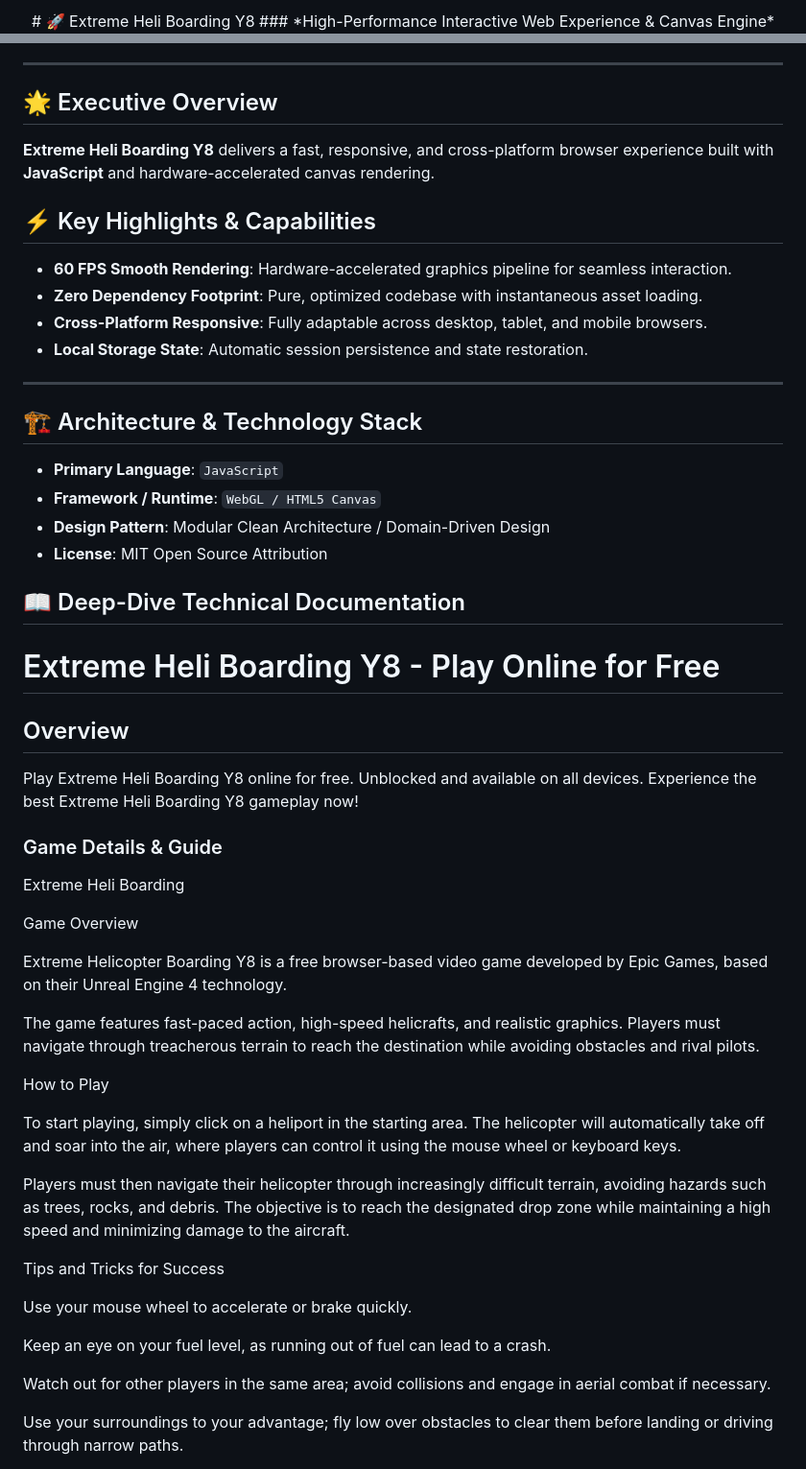
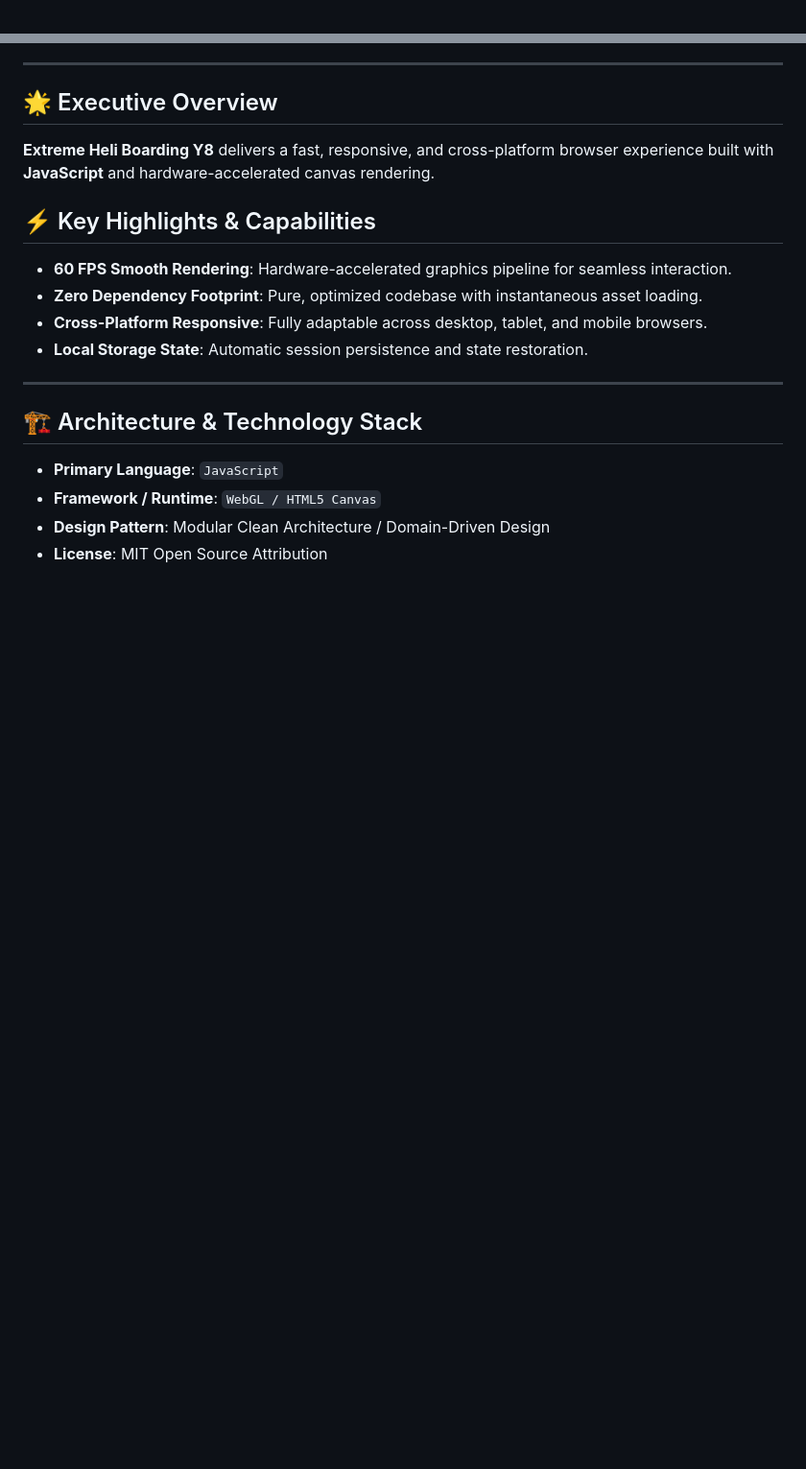
Before and after one commit to hsinidev/extreme-heli-boarding-y8, a Markdown page: README.md, 2 parts joined by grey strips. Shown at 96% size. GitHub-like rendering; blank space fills up the shorter version.

```diff
--- a/README.md
+++ b/README.md
@@ -1,4 +1,2 @@
 <div align="center">
-# 🚀 Extreme Heli Boarding Y8
-### *High-Performance Interactive Web Experience & Canvas Engine*
 
@@ -25,6 +29,7 @@
 - **Local Storage State**: Automatic session persistence and state restoration.
 
 ---
+
 ## 🏗️ Architecture & Technology Stack
 
 - **Primary Language**: `JavaScript`
@@ -32,62 +37,3 @@
 - **Design Pattern**: Modular Clean Architecture / Domain-Driven Design
 - **License**: MIT Open Source Attribution
 
-## 📖 Deep-Dive Technical Documentation
-
-# Extreme Heli Boarding Y8 - Play Online for Free
-
-## Overview
-Play Extreme Heli Boarding Y8 online for free. Unblocked and available on all devices. Experience the best Extreme Heli Boarding Y8 gameplay now!
-
-### Game Details & Guide
-Extreme Heli Boarding
-
-
-Game Overview
-
-
-
-Extreme Helicopter Boarding Y8 is a free browser-based video game developed by Epic Games, based on their Unreal Engine 4 technology.
-
-
-The game features fast-paced action, high-speed helicrafts, and realistic graphics. Players must navigate through treacherous terrain to reach the destination while avoiding obstacles and rival pilots.
-
-
-
-How to Play
-
-
-
-To start playing, simply click on a heliport in the starting area. The helicopter will automatically take off and soar into the air, where players can control it using the mouse wheel or keyboard keys.
-
-
-Players must then navigate their helicopter through increasingly difficult terrain, avoiding hazards such as trees, rocks, and debris. The objective is to reach the designated drop zone while maintaining a high speed and minimizing damage to the aircraft.
-
-
-
-Tips and Tricks for Success
-
-
-
-
-
-
-Use your mouse wheel to accelerate or brake quickly.
-
-
-Keep an eye on your fuel level, as running out of fuel can lead to a crash.
-
-
-Watch out for other players in the same area; avoid collisions and engage in aerial combat if necessary.
-
-
-Use your surroundings to your advantage; fly low over obstacles to clear them before landing or driving through narrow paths.
-
-
-
-
-
-
-
-
-
```
Also changed, not shown: other parts of README.md (+13 -29 lines).
